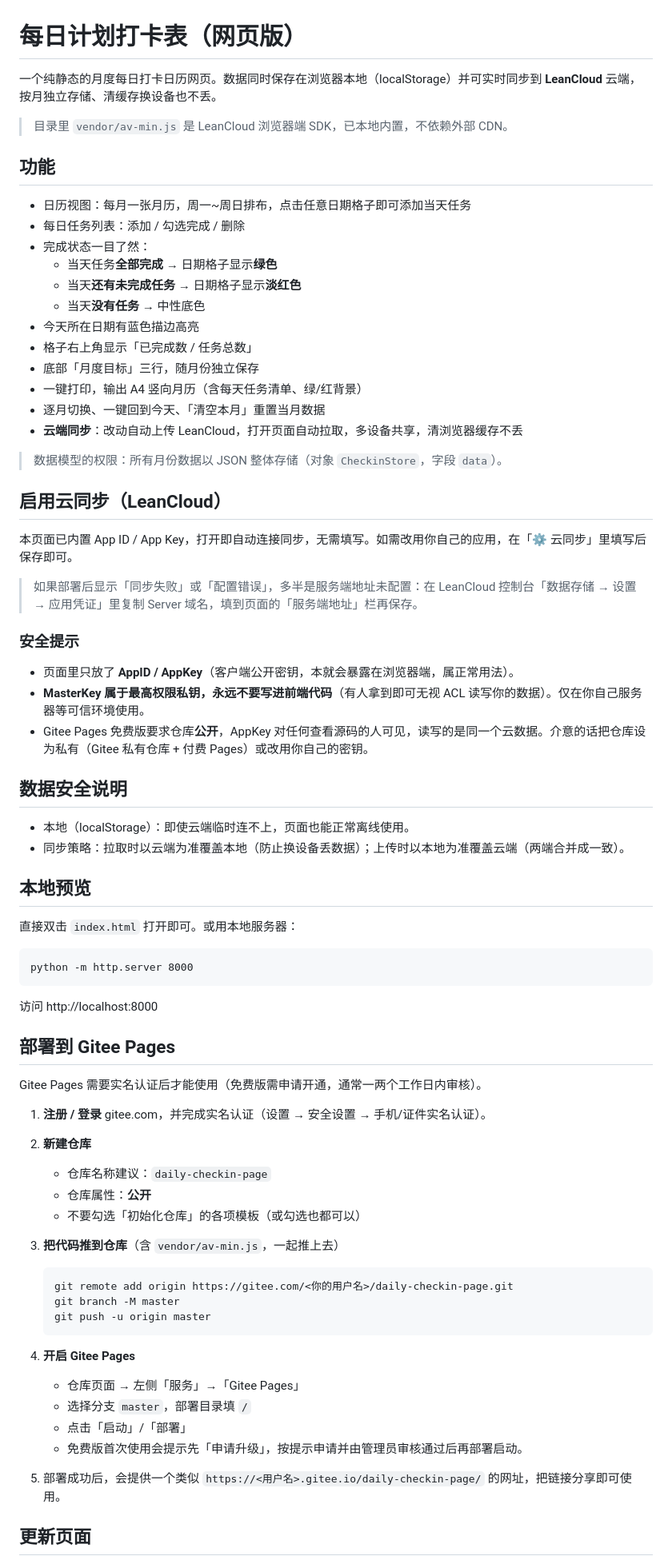
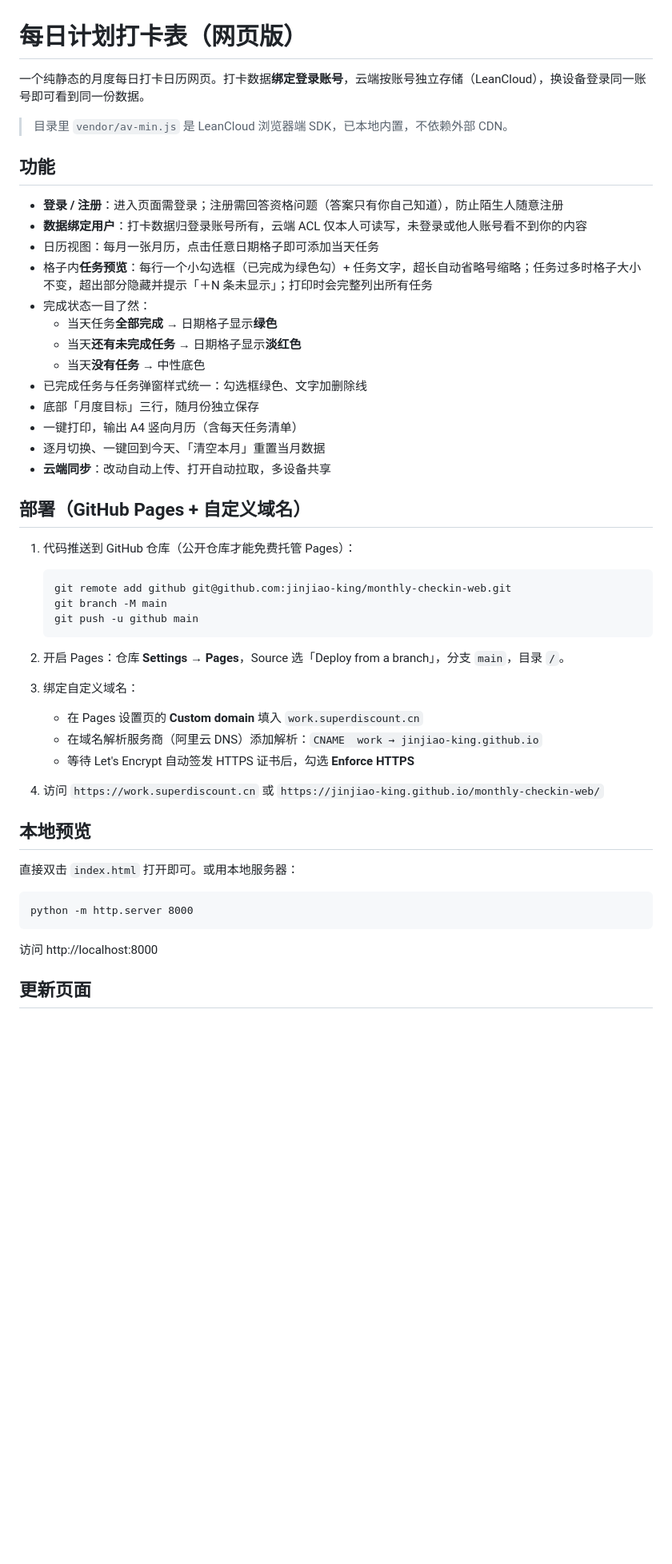
Before and after one commit to jinjiao-king/monthly-checkin-web, a Markdown page: README.md, the part around one of its changes. Shown at 80% size. GitHub-like rendering; blank space fills up the shorter version.

Commit message:
更新 README：登录与数据绑定、GitHub Pages+自定义域名部署、注册资格说明

````diff
--- a/README.md
+++ b/README.md
@@ -1,42 +1,43 @@
 # 每日计划打卡表（网页版）
 
-一个纯静态的月度每日打卡日历网页。数据同时保存在浏览器本地（localStorage）并可实时同步到 **LeanCloud** 云端，按月独立存储、清缓存换设备也不丢。
+一个纯静态的月度每日打卡日历网页。打卡数据**绑定登录账号**，云端按账号独立存储（LeanCloud），换设备登录同一账号即可看到同一份数据。
 
 > 目录里 `vendor/av-min.js` 是 LeanCloud 浏览器端 SDK，已本地内置，不依赖外部 CDN。
 
 ## 功能
 
-- 日历视图：每月一张月历，周一~周日排布，点击任意日期格子即可添加当天任务
-- 每日任务列表：添加 / 勾选完成 / 删除
+- **登录 / 注册**：进入页面需登录；注册需回答资格问题（答案只有你自己知道），防止陌生人随意注册
+- **数据绑定用户**：打卡数据归登录账号所有，云端 ACL 仅本人可读写，未登录或他人账号看不到你的内容
+- 日历视图：每月一张月历，点击任意日期格子即可添加当天任务
+- 格子内**任务预览**：每行一个小勾选框（已完成为绿色勾）+ 任务文字，超长自动省略号缩略；任务过多时格子大小不变，超出部分隐藏并提示「＋N 条未显示」；打印时会完整列出所有任务
 - 完成状态一目了然：
   - 当天任务**全部完成** → 日期格子显示**绿色**
   - 当天**还有未完成任务** → 日期格子显示**淡红色**
   - 当天**没有任务** → 中性底色
-- 今天所在日期有蓝色描边高亮
-- 格子右上角显示「已完成数 / 任务总数」
+- 已完成任务与任务弹窗样式统一：勾选框绿色、文字加删除线
 - 底部「月度目标」三行，随月份独立保存
-- 一键打印，输出 A4 竖向月历（含每天任务清单、绿/红背景）
+- 一键打印，输出 A4 竖向月历（含每天任务清单）
 - 逐月切换、一键回到今天、「清空本月」重置当月数据
-- **云端同步**：改动自动上传 LeanCloud，打开页面自动拉取，多设备共享，清浏览器缓存不丢
+- **云端同步**：改动自动上传、打开自动拉取，多设备共享
 
-> 数据模型的权限：所有月份数据以 JSON 整体存储（对象 `CheckinStore`，字段 `data`）。
+## 部署（GitHub Pages + 自定义域名）
 
-## 启用云同步（LeanCloud）
+1. 代码推送到 GitHub 仓库（公开仓库才能免费托管 Pages）：
 
-本页面已内置 App ID / App Key，打开即自动连接同步，无需填写。如需改用你自己的应用，在「⚙ 云同步」里填写后保存即可。
+   ```bash
+   git remote add github git@github.com:jinjiao-king/monthly-checkin-web.git
+   git branch -M main
+   git push -u github main
+   ```
 
-> 如果部署后显示「同步失败」或「配置错误」，多半是服务端地址未配置：在 LeanCloud 控制台「数据存储 → 设置 → 应用凭证」里复制 Server 域名，填到页面的「服务端地址」栏再保存。
+2. 开启 Pages：仓库 **Settings → Pages**，Source 选「Deploy from a branch」，分支 `main`，目录 `/`。
 
-### 安全提示
+3. 绑定自定义域名：
+   - 在 Pages 设置页的 **Custom domain** 填入 `work.superdiscount.cn`
+   - 在域名解析服务商（阿里云 DNS）添加解析：`CNAME  work → jinjiao-king.github.io`
+   - 等待 Let's Encrypt 自动签发 HTTPS 证书后，勾选 **Enforce HTTPS**
 
-- 页面里只放了 **AppID / AppKey**（客户端公开密钥，本就会暴露在浏览器端，属正常用法）。
-- **MasterKey 属于最高权限私钥，永远不要写进前端代码**（有人拿到即可无视 ACL 读写你的数据）。仅在你自己服务器等可信环境使用。
-- Gitee Pages 免费版要求仓库**公开**，AppKey 对任何查看源码的人可见，读写的是同一个云数据。介意的话把仓库设为私有（Gitee 私有仓库 + 付费 Pages）或改用你自己的密钥。
-
-## 数据安全说明
-
-- 本地（localStorage）：即使云端临时连不上，页面也能正常离线使用。
-- 同步策略：拉取时以云端为准覆盖本地（防止换设备丢数据）；上传时以本地为准覆盖云端（两端合并成一致）。
+4. 访问 `https://work.superdiscount.cn` 或 `https://jinjiao-king.github.io/monthly-checkin-web/`
 
 ## 本地预览
 
@@ -48,31 +49,4 @@ python -m http.server 8000
 
 访问 http://localhost:8000
 
-## 部署到 Gitee Pages
-
-Gitee Pages 需要实名认证后才能使用（免费版需申请开通，通常一两个工作日内审核）。
-
-1. **注册 / 登录** gitee.com，并完成实名认证（设置 → 安全设置 → 手机/证件实名认证）。
-
-2. **新建仓库**
-   - 仓库名称建议：`daily-checkin-page`
-   - 仓库属性：**公开**
-   - 不要勾选「初始化仓库」的各项模板（或勾选也都可以）
-
-3. **把代码推到仓库**（含 `vendor/av-min.js`，一起推上去）
-
-   ```bash
-   git remote add origin https://gitee.com/<你的用户名>/daily-checkin-page.git
-   git branch -M master
-   git push -u origin master
-   ```
-
-4. **开启 Gitee Pages**
-   - 仓库页面 → 左侧「服务」→「Gitee Pages」
-   - 选择分支 `master`，部署目录填 `/`
-   - 点击「启动」/「部署」
-   - 免费版首次使用会提示先「申请升级」，按提示申请并由管理员审核通过后再部署启动。
-
-5. 部署成功后，会提供一个类似 `https://<用户名>.gitee.io/daily-checkin-page/` 的网址，把链接分享即可使用。
-
 ## 更新页面
````
Also changed, not shown: other parts of README.md (+10 -4 lines).
